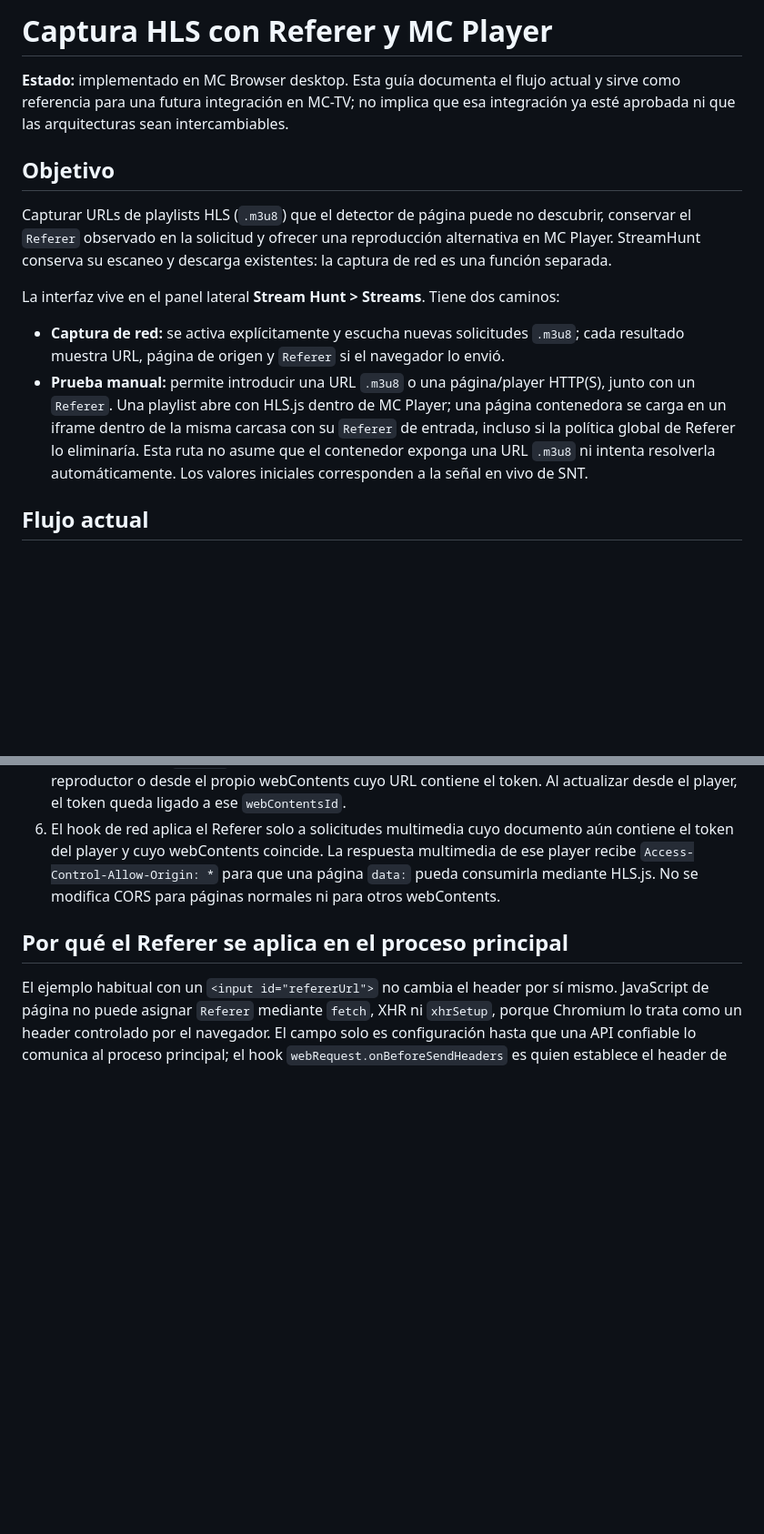
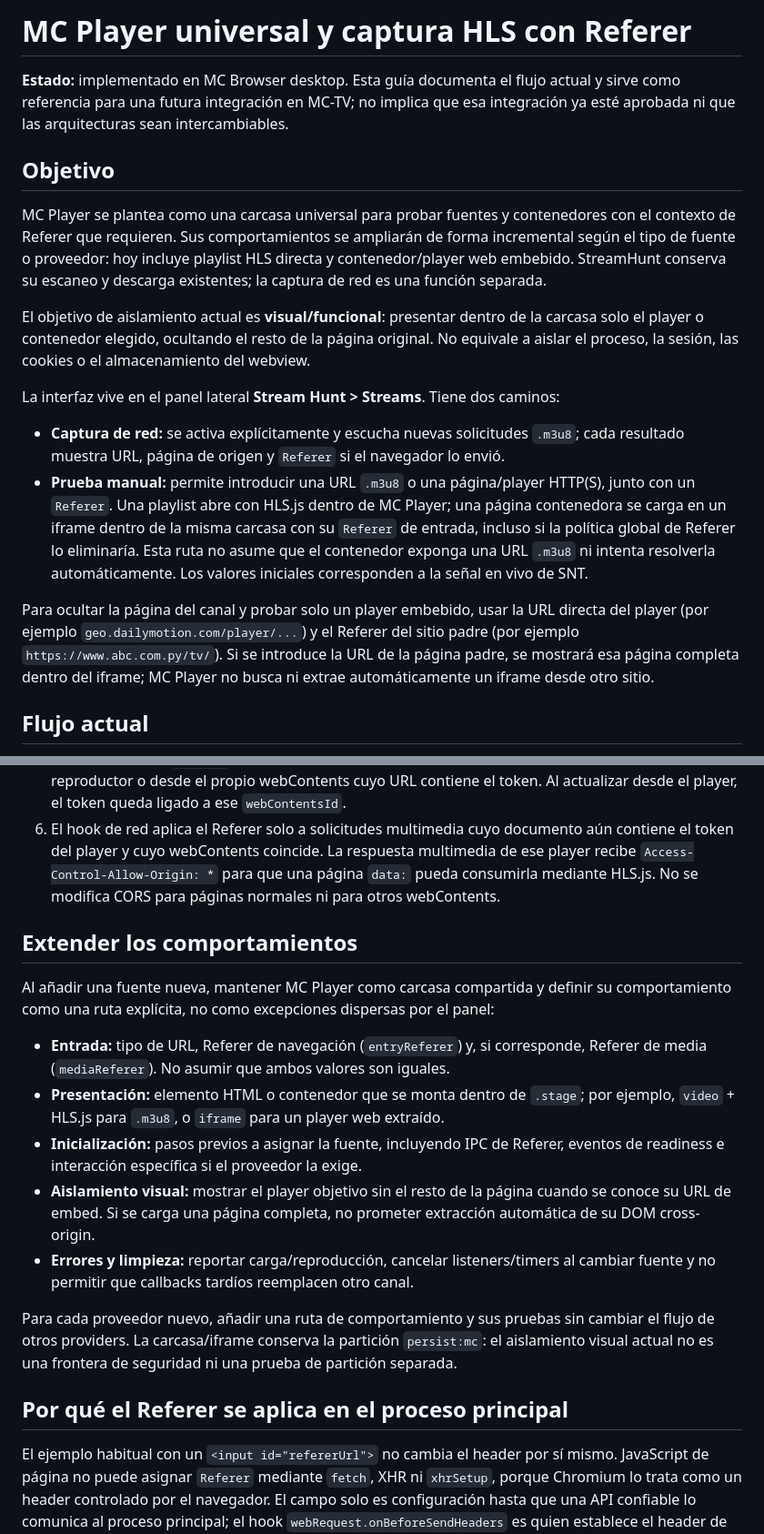
Before and after one commit to Maximois/mcbro, a Markdown page: docs/STREAM-HLS-CAPTURA.md, 2 parts joined by grey strips. Shown at 91% size. Drawn GitHub-style; blank space fills up the shorter version.

Commit message:
Document universal player behavior model

```diff
--- a/docs/STREAM-HLS-CAPTURA.md
+++ b/docs/STREAM-HLS-CAPTURA.md
@@ -1,15 +1,19 @@
-# Captura HLS con Referer y MC Player
+# MC Player universal y captura HLS con Referer
 
 **Estado:** implementado en MC Browser desktop. Esta guía documenta el flujo actual y sirve como referencia para una futura integración en MC-TV; no implica que esa integración ya esté aprobada ni que las arquitecturas sean intercambiables.
 
 ## Objetivo
 
-Capturar URLs de playlists HLS (`.m3u8`) que el detector de página puede no descubrir, conservar el `Referer` observado en la solicitud y ofrecer una reproducción alternativa en MC Player. StreamHunt conserva su escaneo y descarga existentes: la captura de red es una función separada.
+MC Player se plantea como una carcasa universal para probar fuentes y contenedores con el contexto de Referer que requieren. Sus comportamientos se ampliarán de forma incremental según el tipo de fuente o proveedor: hoy incluye playlist HLS directa y contenedor/player web embebido. StreamHunt conserva su escaneo y descarga existentes; la captura de red es una función separada.
+
+El objetivo de aislamiento actual es **visual/funcional**: presentar dentro de la carcasa solo el player o contenedor elegido, ocultando el resto de la página original. No equivale a aislar el proceso, la sesión, las cookies o el almacenamiento del webview.
 
 La interfaz vive en el panel lateral **Stream Hunt > Streams**. Tiene dos caminos:
 
 - **Captura de red:** se activa explícitamente y escucha nuevas solicitudes `.m3u8`; cada resultado muestra URL, página de origen y `Referer` si el navegador lo envió.
 - **Prueba manual:** permite introducir una URL `.m3u8` o una página/player HTTP(S), junto con un `Referer`. Una playlist abre con HLS.js dentro de MC Player; una página contenedora se carga en un iframe dentro de la misma carcasa con su `Referer` de entrada, incluso si la política global de Referer lo eliminaría. Esta ruta no asume que el contenedor exponga una URL `.m3u8` ni intenta resolverla automáticamente. Los valores iniciales corresponden a la señal en vivo de SNT.
+
+Para ocultar la página del canal y probar solo un player embebido, usar la URL directa del player (por ejemplo `geo.dailymotion.com/player/...`) y el Referer del sitio padre (por ejemplo `https://www.abc.com.py/tv/`). Si se introduce la URL de la página padre, se mostrará esa página completa dentro del iframe; MC Player no busca ni extrae automáticamente un iframe desde otro sitio.
 
 ## Flujo actual
 
@@ -19,6 +23,18 @@ La interfaz vive en el panel lateral **Stream Hunt > Streams**. Tiene dos camino
 4. MC Player se genera como una página `data:` dentro de una pestaña normal y usa HLS.js. Antes de `loadSource()`, el player solicita al preload `preload/selection-bridge.js` actualizar el Referer asociado a su token.
 5. El handler IPC de `main.js` acepta la actualización desde el renderer anfitrión que registra el reproductor o desde el propio webContents cuyo URL contiene el token. Al actualizar desde el player, el token queda ligado a ese `webContentsId`.
 6. El hook de red aplica el Referer solo a solicitudes multimedia cuyo documento aún contiene el token del player y cuyo webContents coincide. La respuesta multimedia de ese player recibe `Access-Control-Allow-Origin: *` para que una página `data:` pueda consumirla mediante HLS.js. No se modifica CORS para páginas normales ni para otros webContents.
+
+## Extender los comportamientos
+
+Al añadir una fuente nueva, mantener MC Player como carcasa compartida y definir su comportamiento como una ruta explícita, no como excepciones dispersas por el panel:
+
+- **Entrada:** tipo de URL, Referer de navegación (`entryReferer`) y, si corresponde, Referer de media (`mediaReferer`). No asumir que ambos valores son iguales.
+- **Presentación:** elemento HTML o contenedor que se monta dentro de `.stage`; por ejemplo, `video` + HLS.js para `.m3u8`, o `iframe` para un player web extraído.
+- **Inicialización:** pasos previos a asignar la fuente, incluyendo IPC de Referer, eventos de readiness e interacción específica si el proveedor la exige.
+- **Aislamiento visual:** mostrar el player objetivo sin el resto de la página cuando se conoce su URL de embed. Si se carga una página completa, no prometer extracción automática de su DOM cross-origin.
+- **Errores y limpieza:** reportar carga/reproducción, cancelar listeners/timers al cambiar fuente y no permitir que callbacks tardíos reemplacen otro canal.
+
+Para cada proveedor nuevo, añadir una ruta de comportamiento y sus pruebas sin cambiar el flujo de otros providers. La carcasa/iframe conserva la partición `persist:mc`: el aislamiento visual actual no es una frontera de seguridad ni una prueba de partición separada.
 
 ## Por qué el Referer se aplica en el proceso principal
 
```
